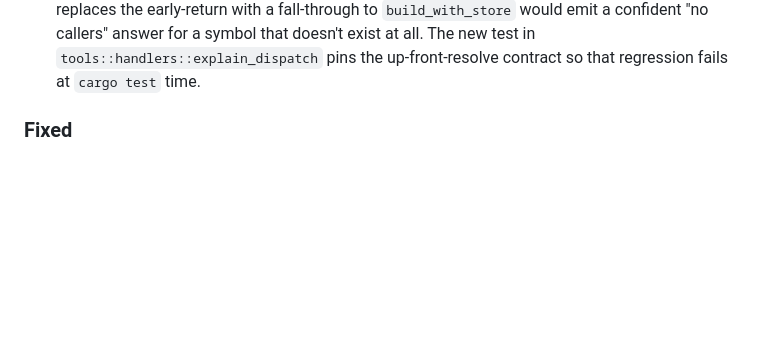
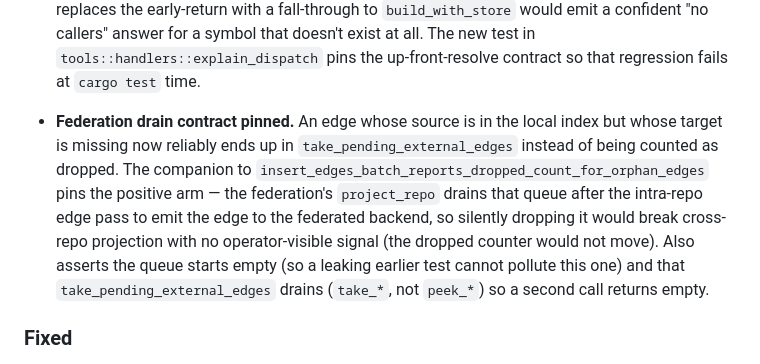
Before and after one commit to spuentesp/lain, a Markdown page: CHANGELOG.md, the part around the change. GitHub-like rendering; blank space fills up the shorter version.

Commit message:
docs(changelog): cover iter 48 (federation drain contract pinned)
Bullet under Unreleased / Added describing the new test that
pins the federation drain contract for insert_edges_batch:
- An edge whose source is in the local index but whose
  target is missing now reliably ends up in
  take_pending_external_edges instead of being counted
  as dropped.
- Companion to
  insert_edges_batch_reports_dropped_count_for_orphan_edges
  (which pins the dropped-count arm); this one pins the
  positive arm.
- The federation's project_repo drains that queue after
  the intra-repo edge pass to emit the edge to the
  federated backend, so silently dropping it would break
  cross-repo projection with no operator-visible signal.
- Also asserts the queue starts empty and that
  take_pending_external_edges drains (take_*, not peek_*)
  so a second call returns empty.

```diff
--- a/CHANGELOG.md
+++ b/CHANGELOG.md
@@ -184,6 +184,20 @@ All notable changes to LAIN are documented here. Versions follow
   exist at all. The new test in
   `tools::handlers::explain_dispatch` pins the up-front-resolve
   contract so that regression fails at `cargo test` time.
+
+- **Federation drain contract pinned.** An edge whose source is
+  in the local index but whose target is missing now reliably
+  ends up in `take_pending_external_edges` instead of being
+  counted as dropped. The companion to
+  `insert_edges_batch_reports_dropped_count_for_orphan_edges`
+  pins the positive arm — the federation's `project_repo`
+  drains that queue after the intra-repo edge pass to emit the
+  edge to the federated backend, so silently dropping it would
+  break cross-repo projection with no operator-visible signal
+  (the dropped counter would not move). Also asserts the queue
+  starts empty (so a leaking earlier test cannot pollute this
+  one) and that `take_pending_external_edges` drains
+  (`take_*`, not `peek_*`) so a second call returns empty.
 
 ### Fixed
 
```
